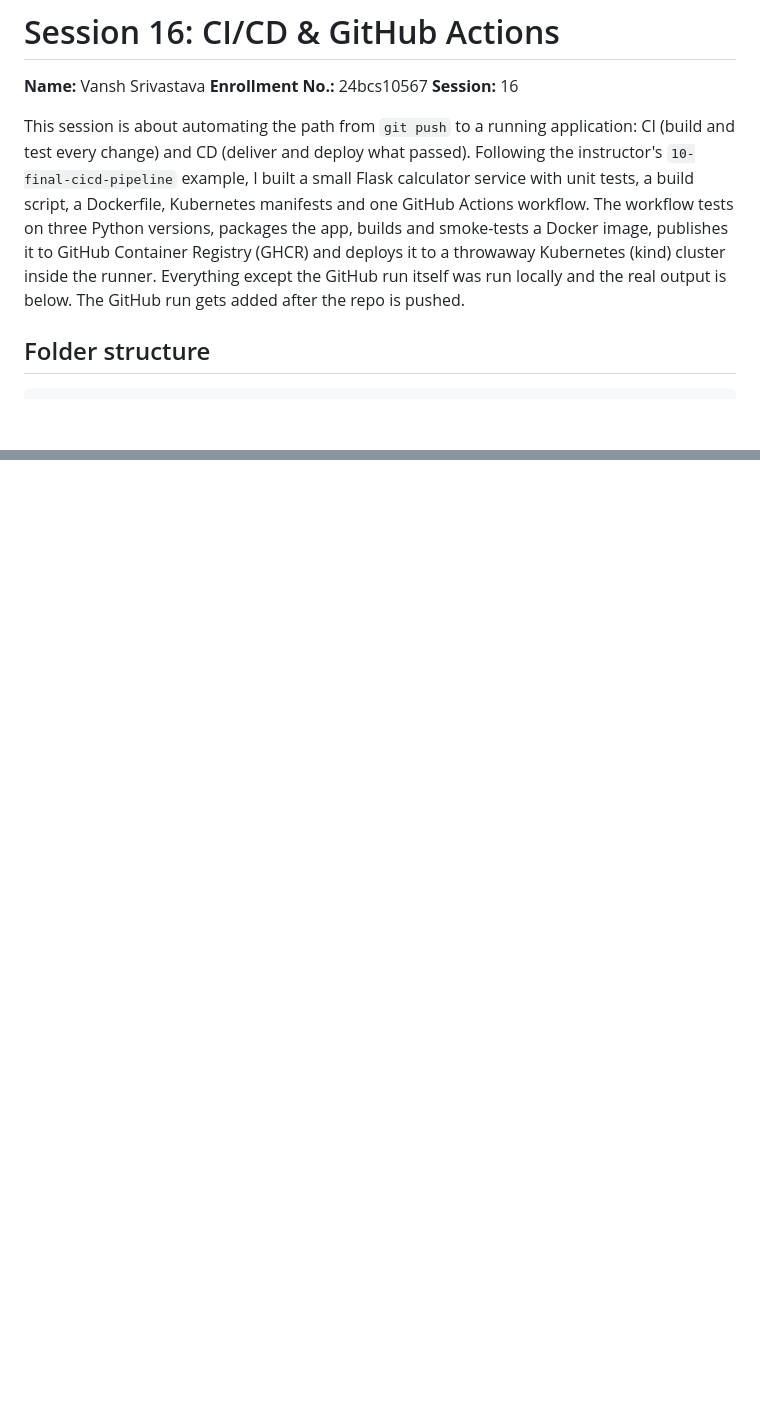
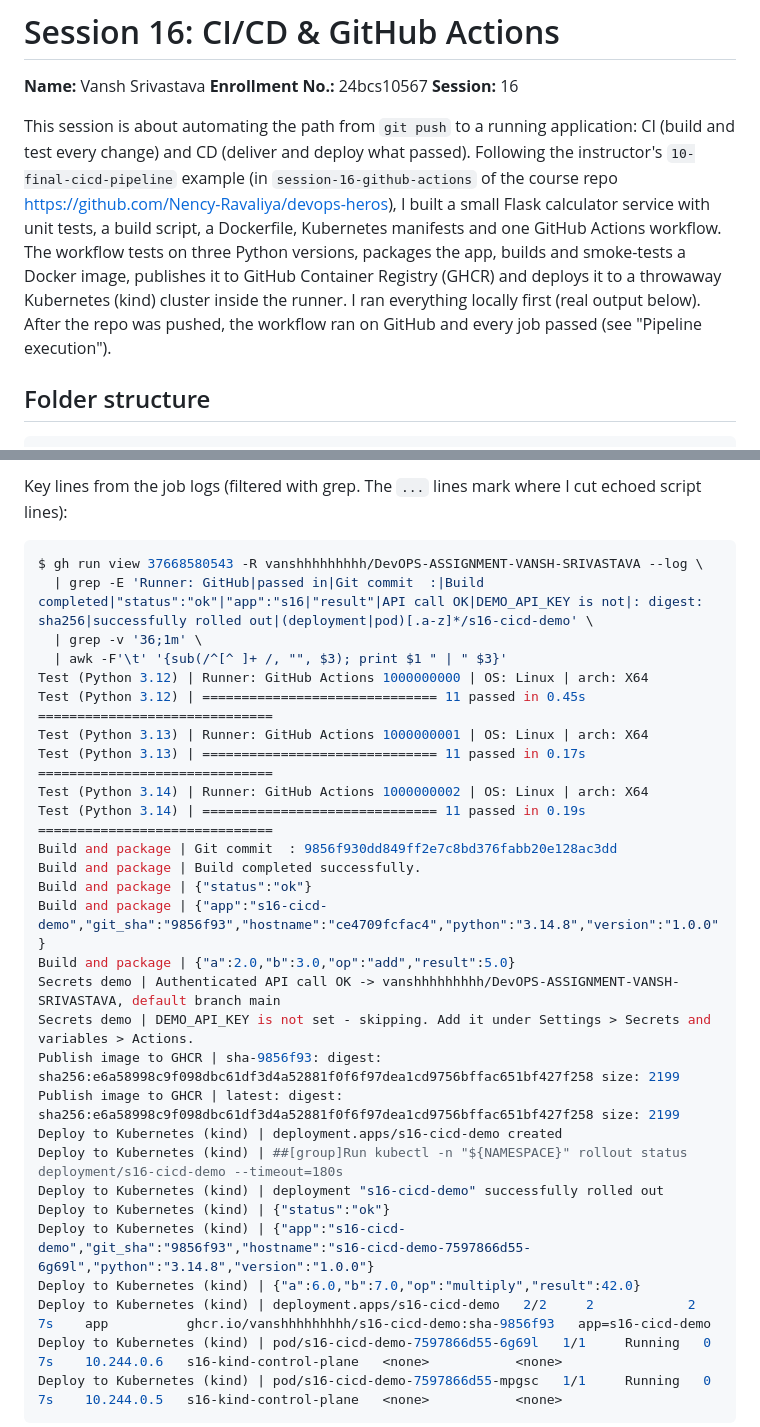
Before and after one commit to vanshhhhhhhhh/DevOPS-ASSIGNMENT-VANSH-SRIVASTAVA, a Markdown page: session-16-cicd-github-actions/README.md, 2 parts joined by grey strips. Rendered like a GitHub page; blank space fills up the shorter version.

````diff
--- a/session-16-cicd-github-actions/README.md
+++ b/session-16-cicd-github-actions/README.md
@@ -4,7 +4,7 @@
 **Enrollment No.:** 24bcs10567
 **Session:** 16
 
-This session is about automating the path from `git push` to a running application: CI (build and test every change) and CD (deliver and deploy what passed). Following the instructor's `10-final-cicd-pipeline` example, I built a small Flask calculator service with unit tests, a build script, a Dockerfile, Kubernetes manifests and one GitHub Actions workflow. The workflow tests on three Python versions, packages the app, builds and smoke-tests a Docker image, publishes it to GitHub Container Registry (GHCR) and deploys it to a throwaway Kubernetes (kind) cluster inside the runner. Everything except the GitHub run itself was run locally and the real output is below. The GitHub run gets added after the repo is pushed.
+This session is about automating the path from `git push` to a running application: CI (build and test every change) and CD (deliver and deploy what passed). Following the instructor's `10-final-cicd-pipeline` example (in `session-16-github-actions` of the course repo https://github.com/Nency-Ravaliya/devops-heros), I built a small Flask calculator service with unit tests, a build script, a Dockerfile, Kubernetes manifests and one GitHub Actions workflow. The workflow tests on three Python versions, packages the app, builds and smoke-tests a Docker image, publishes it to GitHub Container Registry (GHCR) and deploys it to a throwaway Kubernetes (kind) cluster inside the runner. I ran everything locally first (real output below). After the repo was pushed, the workflow ran on GitHub and every job passed (see "Pipeline execution").
 
 ## Folder structure
 
@@ -405,0 +419,33 @@ Optional: to see the "secret is set" branch of `secrets-demo`, add a repository
+Key lines from the job logs (filtered with grep. The `...` lines mark where I cut echoed script lines):
+
+```bash
+$ gh run view 37668580543 -R vanshhhhhhhhh/DevOPS-ASSIGNMENT-VANSH-SRIVASTAVA --log \
+  | grep -E 'Runner: GitHub|passed in|Git commit  :|Build completed|"status":"ok"|"app":"s16|"result"|API call OK|DEMO_API_KEY is not|: digest: sha256|successfully rolled out|(deployment|pod)[.a-z]*/s16-cicd-demo' \
+  | grep -v '36;1m' \
+  | awk -F'\t' '{sub(/^[^ ]+ /, "", $3); print $1 " | " $3}'
+Test (Python 3.12) | Runner: GitHub Actions 1000000000 | OS: Linux | arch: X64
+Test (Python 3.12) | ============================== 11 passed in 0.45s ==============================
+Test (Python 3.13) | Runner: GitHub Actions 1000000001 | OS: Linux | arch: X64
+Test (Python 3.13) | ============================== 11 passed in 0.17s ==============================
+Test (Python 3.14) | Runner: GitHub Actions 1000000002 | OS: Linux | arch: X64
+Test (Python 3.14) | ============================== 11 passed in 0.19s ==============================
+Build and package | Git commit  : 9856f930dd849ff2e7c8bd376fabb20e128ac3dd
+Build and package | Build completed successfully.
+Build and package | {"status":"ok"}
+Build and package | {"app":"s16-cicd-demo","git_sha":"9856f93","hostname":"ce4709fcfac4","python":"3.14.8","version":"1.0.0"}
+Build and package | {"a":2.0,"b":3.0,"op":"add","result":5.0}
+Secrets demo | Authenticated API call OK -> vanshhhhhhhhh/DevOPS-ASSIGNMENT-VANSH-SRIVASTAVA, default branch main
+Secrets demo | DEMO_API_KEY is not set - skipping. Add it under Settings > Secrets and variables > Actions.
+Publish image to GHCR | sha-9856f93: digest: sha256:e6a58998c9f098dbc61df3d4a52881f0f6f97dea1cd9756bffac651bf427f258 size: 2199
+Publish image to GHCR | latest: digest: sha256:e6a58998c9f098dbc61df3d4a52881f0f6f97dea1cd9756bffac651bf427f258 size: 2199
+Deploy to Kubernetes (kind) | deployment.apps/s16-cicd-demo created
+Deploy to Kubernetes (kind) | ##[group]Run kubectl -n "${NAMESPACE}" rollout status deployment/s16-cicd-demo --timeout=180s
+Deploy to Kubernetes (kind) | deployment "s16-cicd-demo" successfully rolled out
+Deploy to Kubernetes (kind) | {"status":"ok"}
+Deploy to Kubernetes (kind) | {"app":"s16-cicd-demo","git_sha":"9856f93","hostname":"s16-cicd-demo-7597866d55-6g69l","python":"3.14.8","version":"1.0.0"}
+Deploy to Kubernetes (kind) | {"a":6.0,"b":7.0,"op":"multiply","result":42.0}
+Deploy to Kubernetes (kind) | deployment.apps/s16-cicd-demo   2/2     2            2           7s    app          ghcr.io/vanshhhhhhhhh/s16-cicd-demo:sha-9856f93   app=s16-cicd-demo
+Deploy to Kubernetes (kind) | pod/s16-cicd-demo-7597866d55-6g69l   1/1     Running   0          7s    10.244.0.6   s16-kind-control-plane   <none>           <none>
+Deploy to Kubernetes (kind) | pod/s16-cicd-demo-7597866d55-mpgsc   1/1     Running   0          7s    10.244.0.5   s16-kind-control-plane   <none>           <none>
+```
+
````
Also changed, not shown: other parts of session-16-cicd-github-actions/README.md (+45 -14 lines), session-16-cicd-github-actions/screenshots/03-actions-run-37668580543.png (added).
